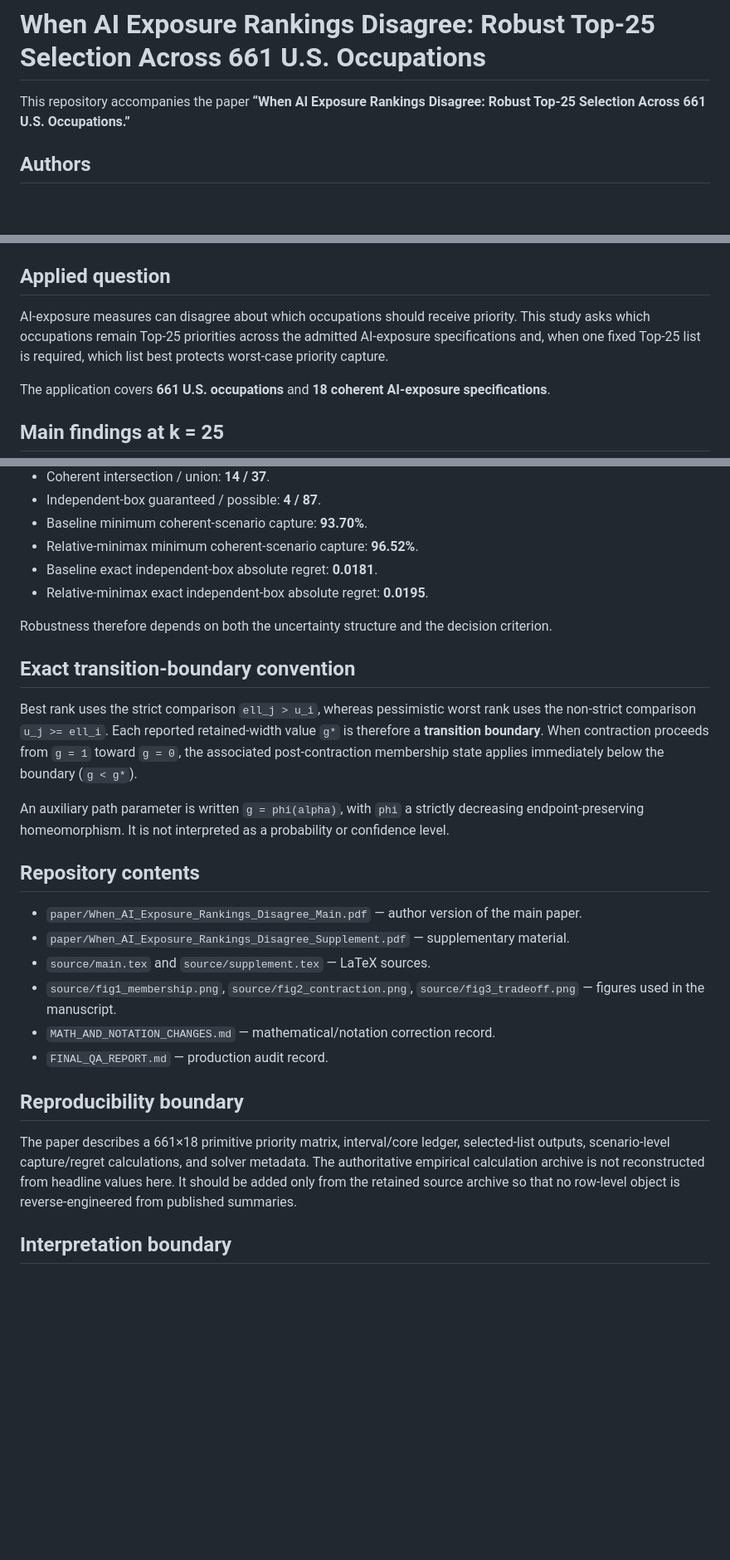
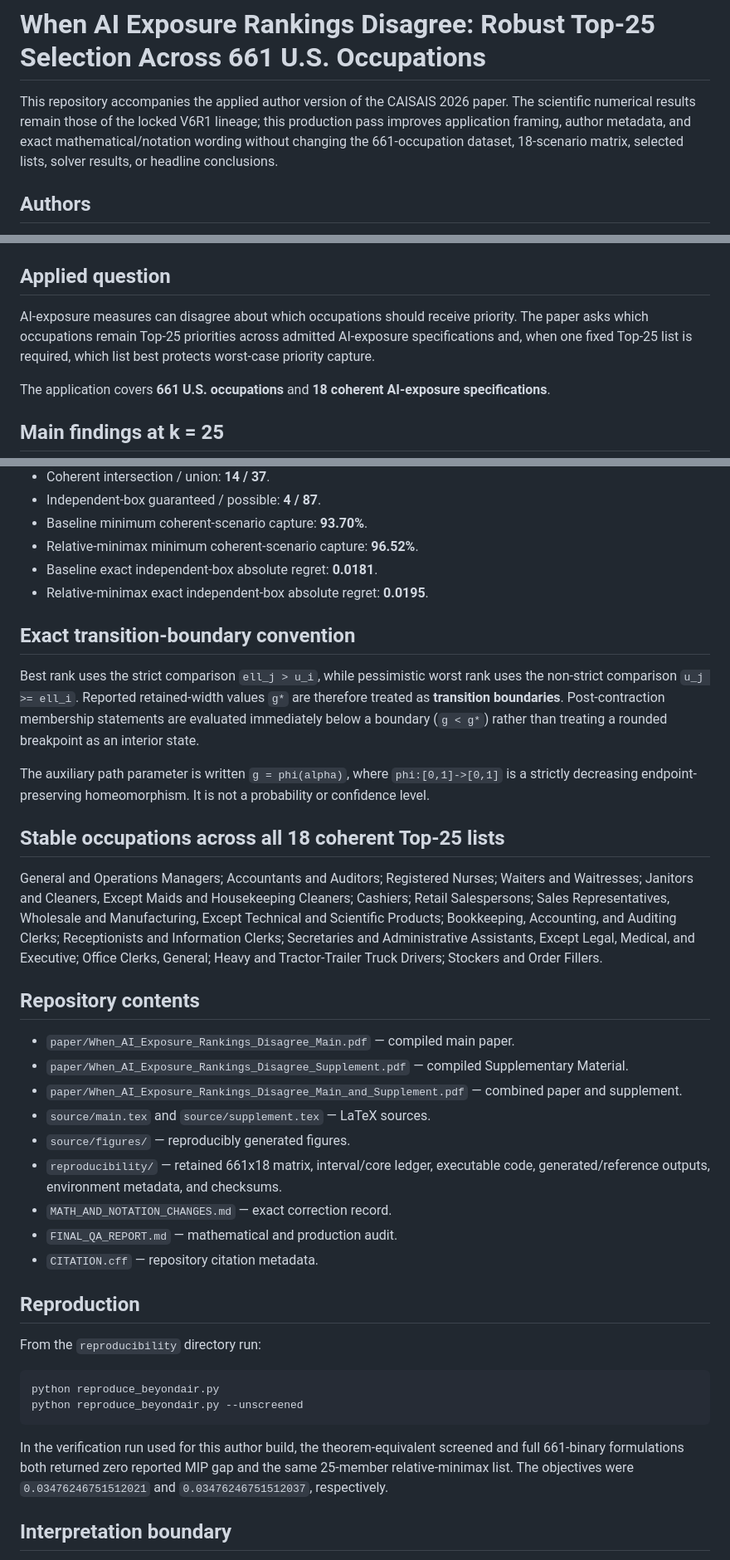
Before and after one commit to shaikhamalkawi-ux/When-AI-Exposure-Rankings-Disagree-Robust-Top-k-Occupational-Selection-under-Uncertainty, a Markdown page: README.md, 3 parts joined by grey strips. Shown at 83% size. Rendered like a GitHub page; blank space fills up the shorter version.

Commit message:
Update final applied paper README and author metadata

````diff
--- a/README.md
+++ b/README.md
@@ -1,6 +1,6 @@
 # When AI Exposure Rankings Disagree: Robust Top-25 Selection Across 661 U.S. Occupations
 
-This repository accompanies the paper **“When AI Exposure Rankings Disagree: Robust Top-25 Selection Across 661 U.S. Occupations.”**
+This repository accompanies the applied author version of the CAISAIS 2026 paper. The scientific numerical results remain those of the locked V6R1 lineage; this production pass improves application framing, author metadata, and exact mathematical/notation wording without changing the 661-occupation dataset, 18-scenario matrix, selected lists, solver results, or headline conclusions.
 
 ## Authors
 
@@ -13,7 +13,7 @@ This repository accompanies the paper **“When AI Exposure Rankings Disagree: R
 
 ## Applied question
 
-AI-exposure measures can disagree about which occupations should receive priority. This study asks which occupations remain Top-25 priorities across the admitted AI-exposure specifications and, when one fixed Top-25 list is required, which list best protects worst-case priority capture.
+AI-exposure measures can disagree about which occupations should receive priority. The paper asks which occupations remain Top-25 priorities across admitted AI-exposure specifications and, when one fixed Top-25 list is required, which list best protects worst-case priority capture.
 
 The application covers **661 U.S. occupations** and **18 coherent AI-exposure specifications**.
 
@@ -29,26 +29,38 @@ The application covers **661 U.S. occupations** and **18 coherent AI-exposure sp
 - Baseline exact independent-box absolute regret: **0.0181**.
 - Relative-minimax exact independent-box absolute regret: **0.0195**.
 
-Robustness therefore depends on both the uncertainty structure and the decision criterion.
-
 ## Exact transition-boundary convention
 
-Best rank uses the strict comparison `ell_j > u_i`, whereas pessimistic worst rank uses the non-strict comparison `u_j >= ell_i`. Each reported retained-width value `g*` is therefore a **transition boundary**. When contraction proceeds from `g = 1` toward `g = 0`, the associated post-contraction membership state applies immediately below the boundary (`g < g*`).
+Best rank uses the strict comparison `ell_j > u_i`, while pessimistic worst rank uses the non-strict comparison `u_j >= ell_i`. Reported retained-width values `g*` are therefore treated as **transition boundaries**. Post-contraction membership statements are evaluated immediately below a boundary (`g < g*`) rather than treating a rounded breakpoint as an interior state.
 
-An auxiliary path parameter is written `g = phi(alpha)`, with `phi` a strictly decreasing endpoint-preserving homeomorphism. It is not interpreted as a probability or confidence level.
+The auxiliary path parameter is written `g = phi(alpha)`, where `phi:[0,1]->[0,1]` is a strictly decreasing endpoint-preserving homeomorphism. It is not a probability or confidence level.
+
+## Stable occupations across all 18 coherent Top-25 lists
+
+General and Operations Managers; Accountants and Auditors; Registered Nurses; Waiters and Waitresses; Janitors and Cleaners, Except Maids and Housekeeping Cleaners; Cashiers; Retail Salespersons; Sales Representatives, Wholesale and Manufacturing, Except Technical and Scientific Products; Bookkeeping, Accounting, and Auditing Clerks; Receptionists and Information Clerks; Secretaries and Administrative Assistants, Except Legal, Medical, and Executive; Office Clerks, General; Heavy and Tractor-Trailer Truck Drivers; Stockers and Order Fillers.
 
 ## Repository contents
 
-- `paper/When_AI_Exposure_Rankings_Disagree_Main.pdf` — author version of the main paper.
-- `paper/When_AI_Exposure_Rankings_Disagree_Supplement.pdf` — supplementary material.
+- `paper/When_AI_Exposure_Rankings_Disagree_Main.pdf` — compiled main paper.
+- `paper/When_AI_Exposure_Rankings_Disagree_Supplement.pdf` — compiled Supplementary Material.
+- `paper/When_AI_Exposure_Rankings_Disagree_Main_and_Supplement.pdf` — combined paper and supplement.
 - `source/main.tex` and `source/supplement.tex` — LaTeX sources.
-- `source/fig1_membership.png`, `source/fig2_contraction.png`, `source/fig3_tradeoff.png` — figures used in the manuscript.
-- `MATH_AND_NOTATION_CHANGES.md` — mathematical/notation correction record.
-- `FINAL_QA_REPORT.md` — production audit record.
+- `source/figures/` — reproducibly generated figures.
+- `reproducibility/` — retained 661x18 matrix, interval/core ledger, executable code, generated/reference outputs, environment metadata, and checksums.
+- `MATH_AND_NOTATION_CHANGES.md` — exact correction record.
+- `FINAL_QA_REPORT.md` — mathematical and production audit.
+- `CITATION.cff` — repository citation metadata.
 
-## Reproducibility boundary
+## Reproduction
 
-The paper describes a 661×18 primitive priority matrix, interval/core ledger, selected-list outputs, scenario-level capture/regret calculations, and solver metadata. The authoritative empirical calculation archive is not reconstructed from headline values here. It should be added only from the retained source archive so that no row-level object is reverse-engineered from published summaries.
+From the `reproducibility` directory run:
+
+```bash
+python reproduce_beyondair.py
+python reproduce_beyondair.py --unscreened
+```
+
+In the verification run used for this author build, the theorem-equivalent screened and full 661-binary formulations both returned zero reported MIP gap and the same 25-member relative-minimax list. The objectives were `0.03476246751512021` and `0.03476246751512037`, respectively.
 
 ## Interpretation boundary
 
````
